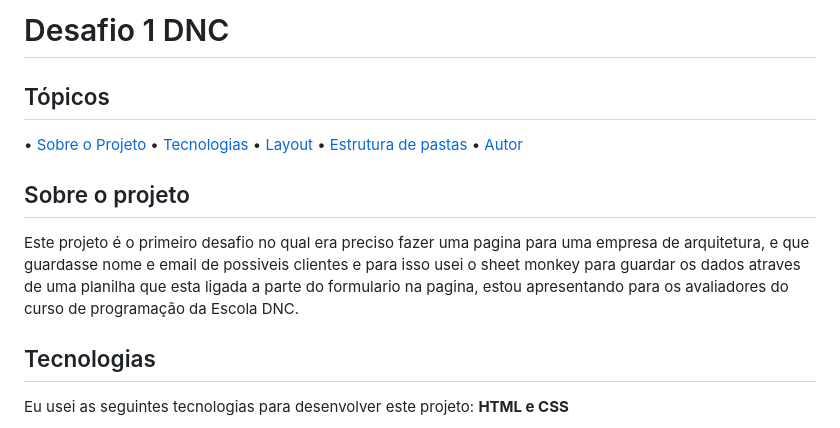
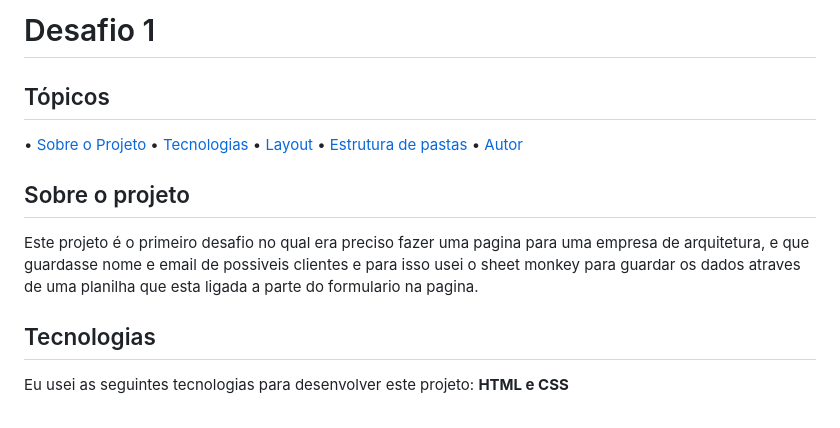
Before and after one commit to S4MUE11/Desafio-1-DNC, a Markdown page: README.md, the part around the change. GitHub-like rendering.

Commit message:
Atualizar o README.md

```diff
--- a/README.md
+++ b/README.md
@@ -1,4 +1,4 @@
-# Desafio 1 DNC
+# Desafio 1
 
 ## Tópicos
 
@@ -12,7 +12,7 @@
 
 ## Sobre o projeto
 
-Este projeto é o primeiro desafio no qual era preciso fazer uma pagina para uma empresa de arquitetura, e que guardasse nome e email de possiveis clientes e para isso usei o sheet monkey para guardar os dados atraves de uma planilha que esta ligada a parte do formulario na pagina, estou apresentando para os avaliadores do curso de programação da Escola DNC.
+Este projeto é o primeiro desafio no qual era preciso fazer uma pagina para uma empresa de arquitetura, e que guardasse nome e email de possiveis clientes e para isso usei o sheet monkey para guardar os dados atraves de uma planilha que esta ligada a parte do formulario na pagina.
 
 ## Tecnologias
 
```
